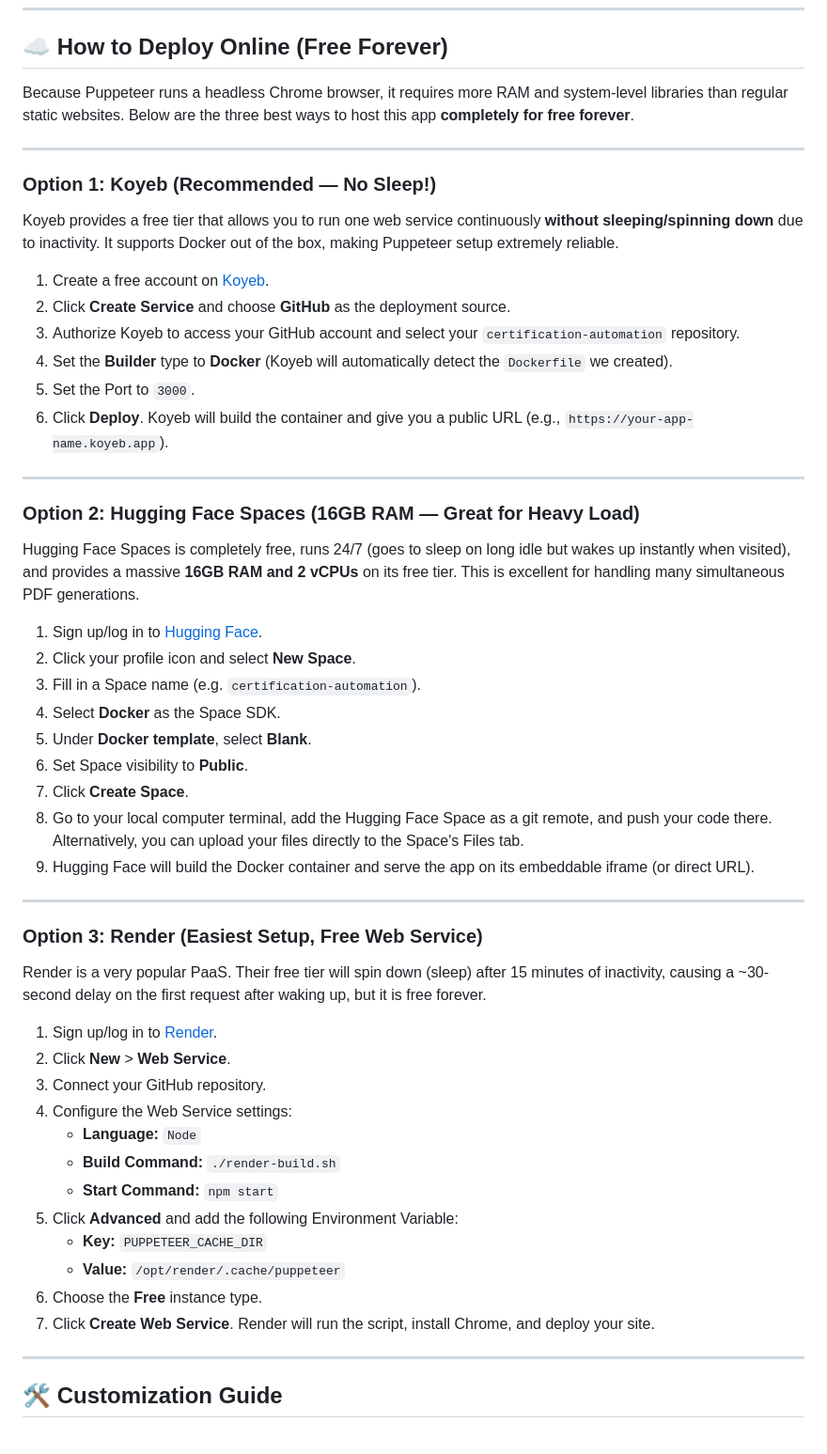
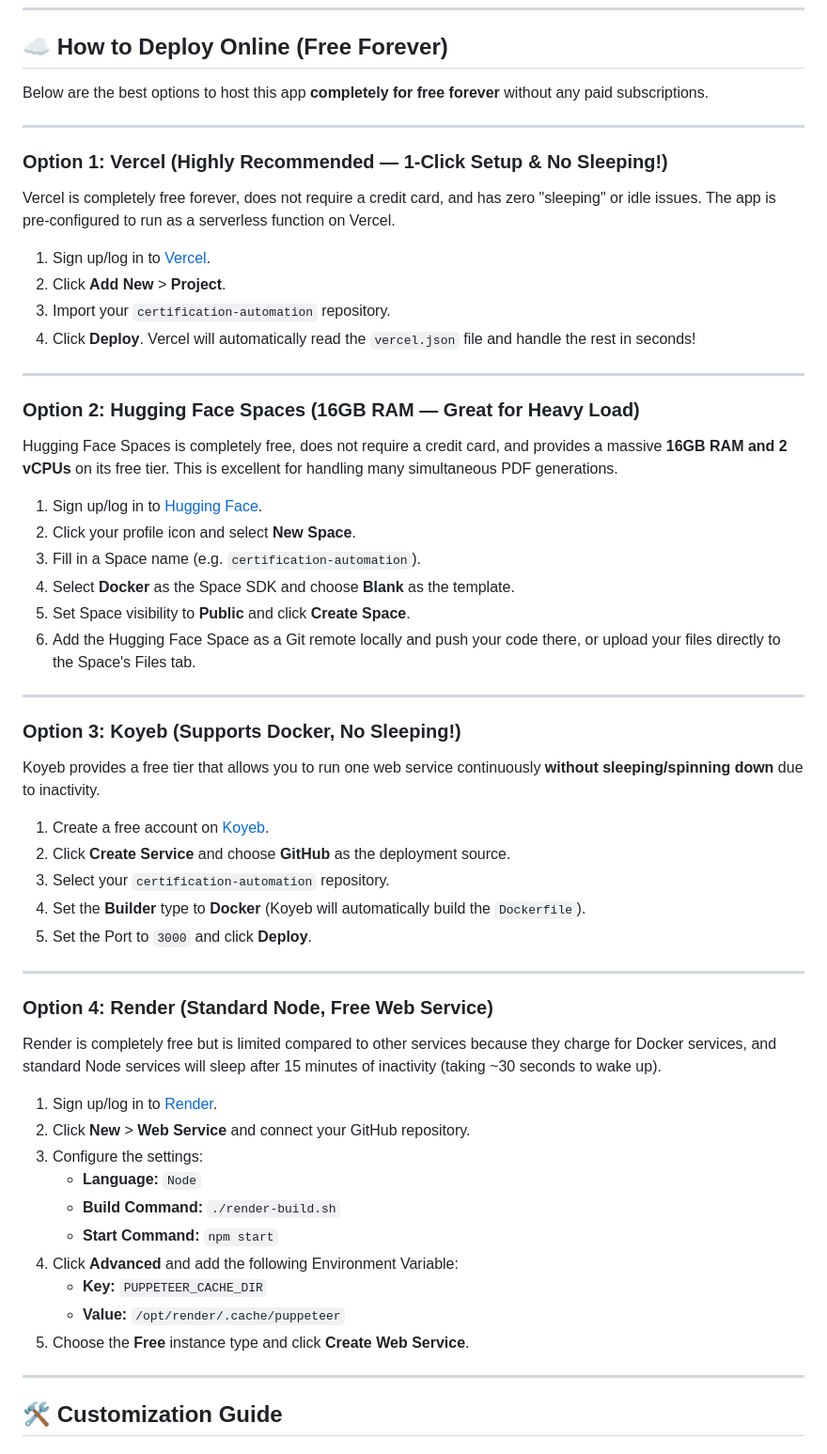
Before and after one commit to INFINITYv69/certification-automation, a Markdown page: README.md, the part around the change. Shown at 94% size. GitHub-like rendering.

Commit message:
docs: update README.md with Vercel deployment option and card warnings for Render

```diff
--- a/README.md
+++ b/README.md
@@ -76,52 +76,55 @@ node -v
 
 ## ☁️ How to Deploy Online (Free Forever)
 
-Because Puppeteer runs a headless Chrome browser, it requires more RAM and system-level libraries than regular static websites. Below are the three best ways to host this app **completely for free forever**.
+Below are the best options to host this app **completely for free forever** without any paid subscriptions.
 
 ---
 
-### Option 1: Koyeb (Recommended — No Sleep!)
-Koyeb provides a free tier that allows you to run one web service continuously **without sleeping/spinning down** due to inactivity. It supports Docker out of the box, making Puppeteer setup extremely reliable.
+### Option 1: Vercel (Highly Recommended — 1-Click Setup & No Sleeping!)
+Vercel is completely free forever, does not require a credit card, and has zero "sleeping" or idle issues. The app is pre-configured to run as a serverless function on Vercel.
 
-1. Create a free account on [Koyeb](https://www.koyeb.com/).
-2. Click **Create Service** and choose **GitHub** as the deployment source.
-3. Authorize Koyeb to access your GitHub account and select your `certification-automation` repository.
-4. Set the **Builder** type to **Docker** (Koyeb will automatically detect the `Dockerfile` we created).
-5. Set the Port to `3000`.
-6. Click **Deploy**. Koyeb will build the container and give you a public URL (e.g., `https://your-app-name.koyeb.app`).
+1. Sign up/log in to [Vercel](https://vercel.com).
+2. Click **Add New** > **Project**.
+3. Import your `certification-automation` repository.
+4. Click **Deploy**. Vercel will automatically read the `vercel.json` file and handle the rest in seconds!
 
 ---
 
 ### Option 2: Hugging Face Spaces (16GB RAM — Great for Heavy Load)
-Hugging Face Spaces is completely free, runs 24/7 (goes to sleep on long idle but wakes up instantly when visited), and provides a massive **16GB RAM and 2 vCPUs** on its free tier. This is excellent for handling many simultaneous PDF generations.
+Hugging Face Spaces is completely free, does not require a credit card, and provides a massive **16GB RAM and 2 vCPUs** on its free tier. This is excellent for handling many simultaneous PDF generations.
 
 1. Sign up/log in to [Hugging Face](https://huggingface.co/).
 2. Click your profile icon and select **New Space**.
 3. Fill in a Space name (e.g. `certification-automation`).
-4. Select **Docker** as the Space SDK.
-5. Under **Docker template**, select **Blank**.
-6. Set Space visibility to **Public**.
-7. Click **Create Space**.
-8. Go to your local computer terminal, add the Hugging Face Space as a git remote, and push your code there. Alternatively, you can upload your files directly to the Space's Files tab.
-9. Hugging Face will build the Docker container and serve the app on its embeddable iframe (or direct URL).
+4. Select **Docker** as the Space SDK and choose **Blank** as the template.
+5. Set Space visibility to **Public** and click **Create Space**.
+6. Add the Hugging Face Space as a Git remote locally and push your code there, or upload your files directly to the Space's Files tab.
 
 ---
 
-### Option 3: Render (Easiest Setup, Free Web Service)
-Render is a very popular PaaS. Their free tier will spin down (sleep) after 15 minutes of inactivity, causing a ~30-second delay on the first request after waking up, but it is free forever.
+### Option 3: Koyeb (Supports Docker, No Sleeping!)
+Koyeb provides a free tier that allows you to run one web service continuously **without sleeping/spinning down** due to inactivity.
+1. Create a free account on [Koyeb](https://www.koyeb.com/).
+2. Click **Create Service** and choose **GitHub** as the deployment source.
+3. Select your `certification-automation` repository.
+4. Set the **Builder** type to **Docker** (Koyeb will automatically build the `Dockerfile`).
+5. Set the Port to `3000` and click **Deploy**.
+
+---
+
+### Option 4: Render (Standard Node, Free Web Service)
+Render is completely free but is limited compared to other services because they charge for Docker services, and standard Node services will sleep after 15 minutes of inactivity (taking ~30 seconds to wake up).
 
 1. Sign up/log in to [Render](https://render.com/).
-2. Click **New** > **Web Service**.
-3. Connect your GitHub repository.
-4. Configure the Web Service settings:
+2. Click **New** > **Web Service** and connect your GitHub repository.
+3. Configure the settings:
    - **Language:** `Node`
    - **Build Command:** `./render-build.sh`
    - **Start Command:** `npm start`
-5. Click **Advanced** and add the following Environment Variable:
+4. Click **Advanced** and add the following Environment Variable:
    - **Key:** `PUPPETEER_CACHE_DIR`
    - **Value:** `/opt/render/.cache/puppeteer`
-6. Choose the **Free** instance type.
-7. Click **Create Web Service**. Render will run the script, install Chrome, and deploy your site.
+5. Choose the **Free** instance type and click **Create Web Service**.
 
 ---
 
```
